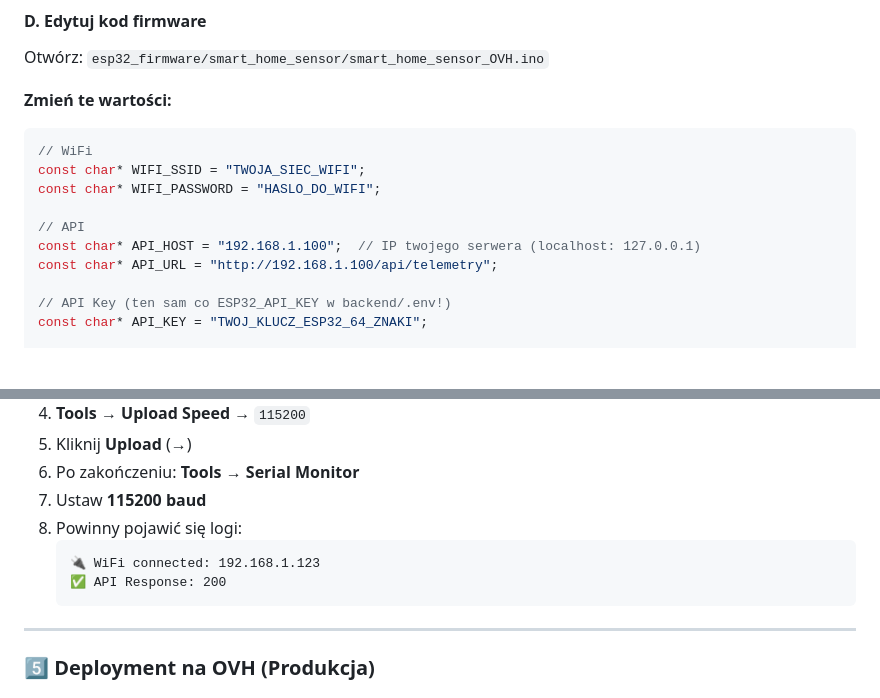
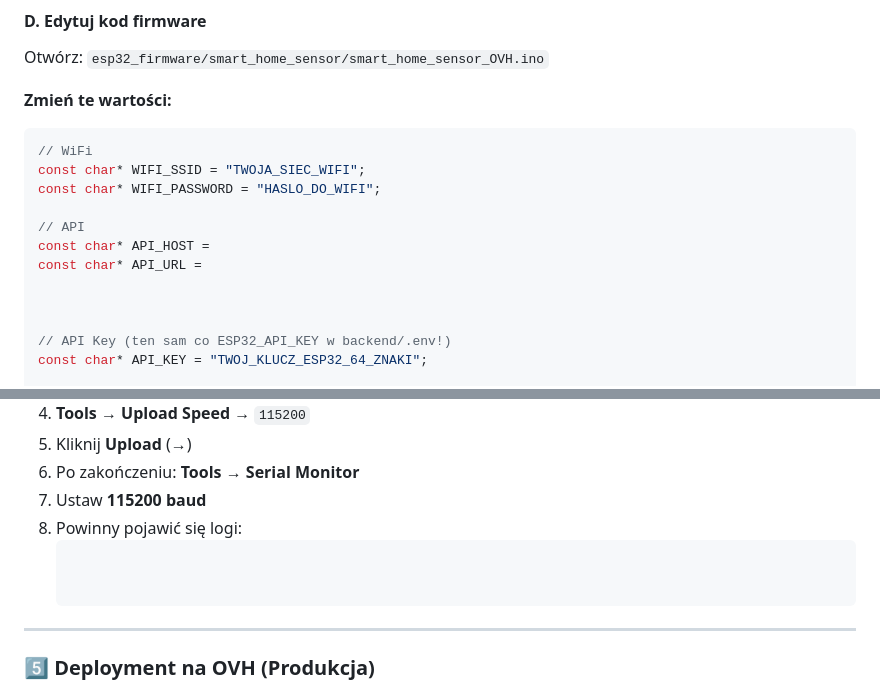
Before and after one commit to emes789/ESP32-IOT-SMARTHOUSE, a Markdown page: README.md, 2 parts joined by grey strips. GitHub-like rendering; blank space fills up the shorter version.

````diff
--- a/README.md
+++ b/README.md
@@ -431,8 +431,10 @@ const char* WIFI_SSID = "TWOJA_SIEC_WIFI";
 const char* WIFI_PASSWORD = "HASLO_DO_WIFI";
 
 // API
-const char* API_HOST = "192.168.1.100";  // IP twojego serwera (localhost: 127.0.0.1)
-const char* API_URL = "http://192.168.1.100/api/telemetry";
+const char* API_HOST =
+const char* API_URL =
+
+
 
 // API Key (ten sam co ESP32_API_KEY w backend/.env!)
 const char* API_KEY = "TWOJ_KLUCZ_ESP32_64_ZNAKI";
@@ -453,9 +455,7 @@ const char* LOCATION = "Salon";
 7. Ustaw **115200 baud**
 8. Powinny pojawić się logi:
    ```
-   🔌 WiFi connected: 192.168.1.123
-   ✅ API Response: 200
-   ```
+
 
 ---
 
````
